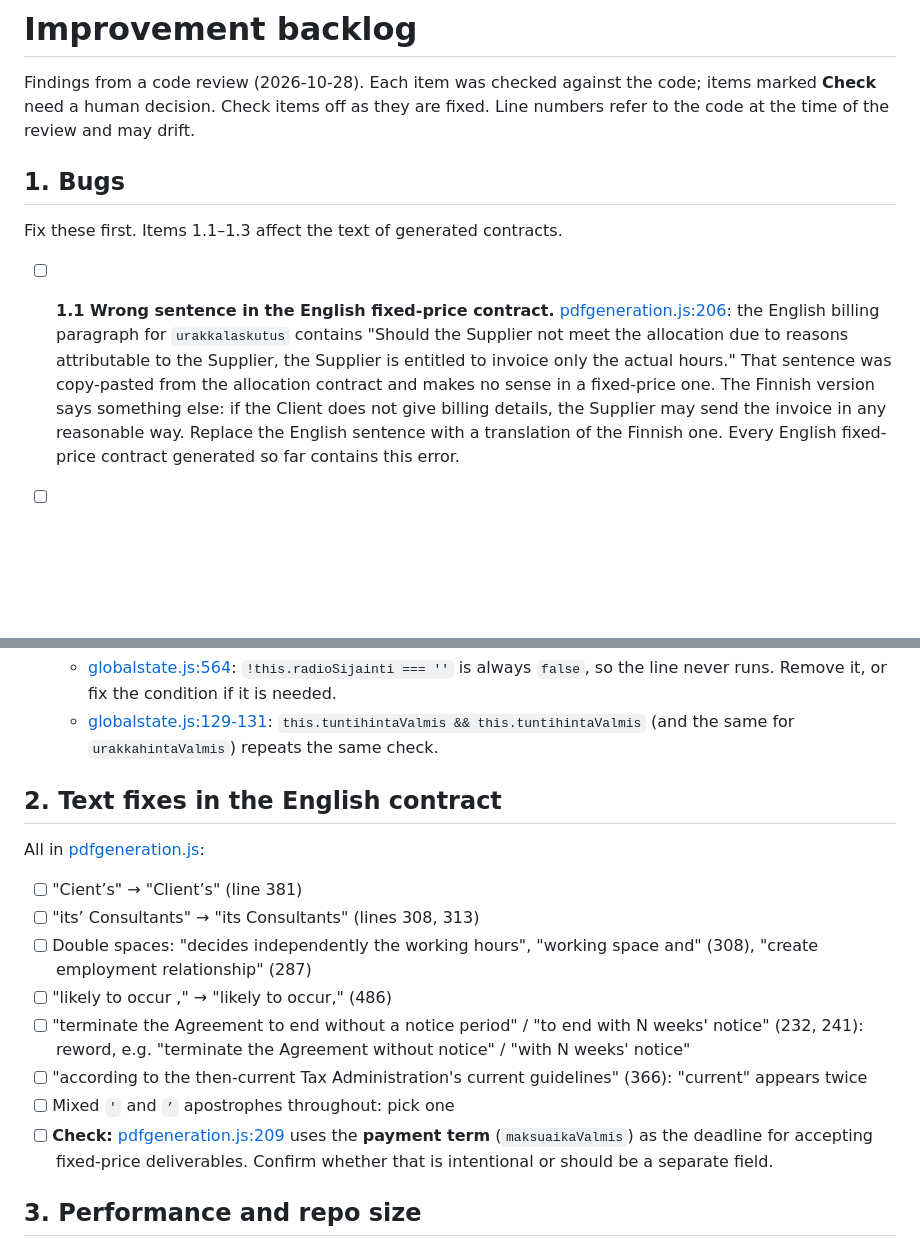
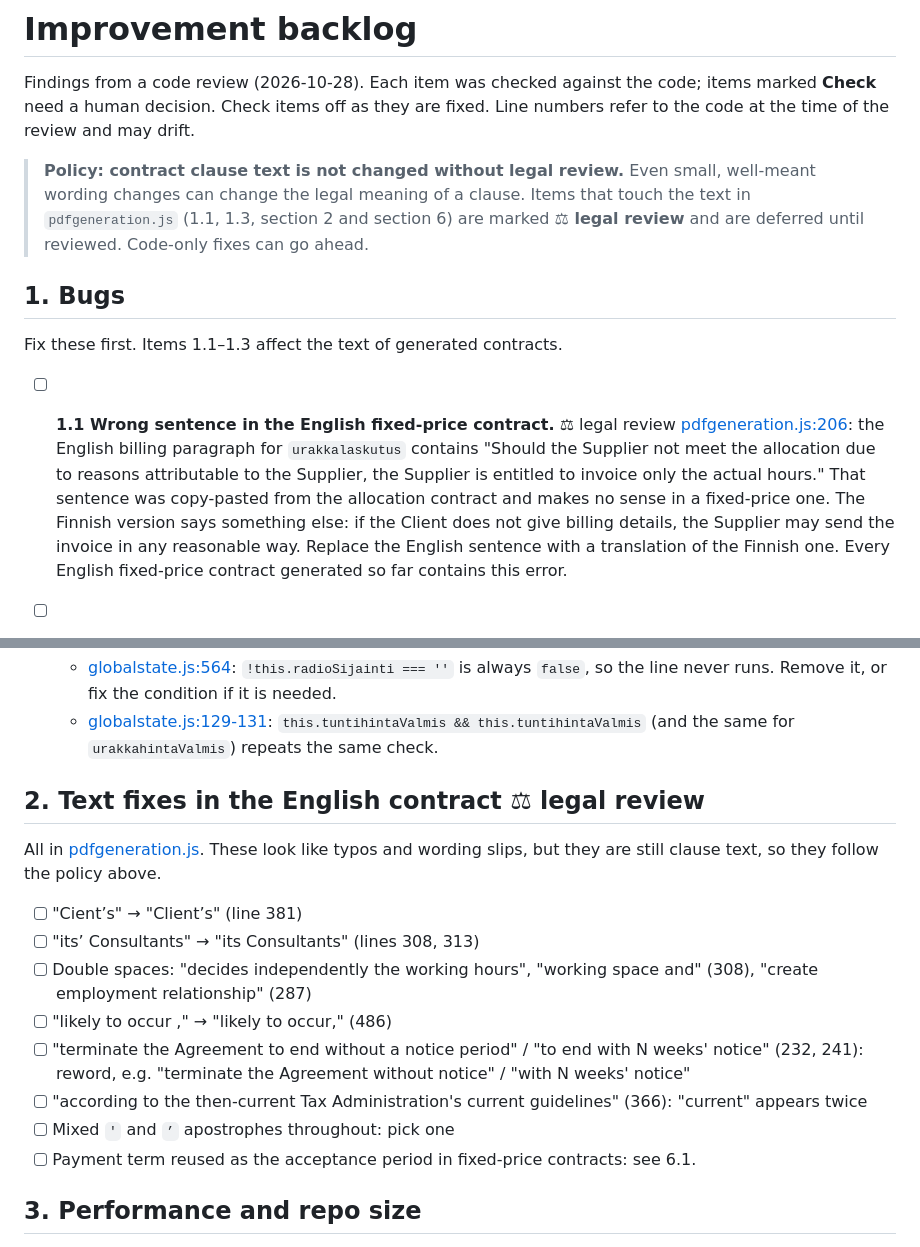
Before and after one commit to Ohjelmistofriikit/contract-generator, a Markdown page: docs/improvements.md, 2 parts joined by grey strips. Drawn GitHub-style; blank space fills up the shorter version.

```diff
--- a/docs/improvements.md
+++ b/docs/improvements.md
@@ -1,12 +1,14 @@
 # Improvement backlog
 
 Findings from a code review (2026-10-28). Each item was checked against the code; items marked **Check** need a human decision. Check items off as they are fixed. Line numbers refer to the code at the time of the review and may drift.
+
+> **Policy: contract clause text is not changed without legal review.** Even small, well-meant wording changes can change the legal meaning of a clause. Items that touch the text in `pdfgeneration.js` (1.1, 1.3, section 2 and section 6) are marked **⚖ legal review** and are deferred until reviewed. Code-only fixes can go ahead.
 
 ## 1. Bugs
 
 Fix these first. Items 1.1–1.3 affect the text of generated contracts.
 
-- [ ] **1.1 Wrong sentence in the English fixed-price contract.**
+- [ ] **1.1 Wrong sentence in the English fixed-price contract.** ⚖ legal review
   [pdfgeneration.js:206](../pdfgeneration.js#L206): the English billing paragraph for `urakkalaskutus` contains "Should the Supplier not meet the allocation due to reasons attributable to the Supplier, the Supplier is entitled to invoice only the actual hours." That sentence was copy-pasted from the allocation contract and makes no sense in a fixed-price one. The Finnish version says something else: if the Client does not give billing details, the Supplier may send the invoice in any reasonable way. Replace the English sentence with a translation of the Finnish one. Every English fixed-price contract generated so far contains this error.
 
 - [ ] **1.2 Changing language after picking a court produces a mixed-language contract.**
@@ -31,9 +33,9 @@ Fix these first. Items 1.1–1.3 affect the text of generated contracts.
   - [globalstate.js:564](../globalstate.js#L564): `!this.radioSijainti === ''` is always `false`, so the line never runs. Remove it, or fix the condition if it is needed.
   - [globalstate.js:129-131](../globalstate.js#L129-L131): `this.tuntihintaValmis && this.tuntihintaValmis` (and the same for `urakkahintaValmis`) repeats the same check.
 
-## 2. Text fixes in the English contract
+## 2. Text fixes in the English contract ⚖ legal review
 
-All in [pdfgeneration.js](../pdfgeneration.js):
+All in [pdfgeneration.js](../pdfgeneration.js). These look like typos and wording slips, but they are still clause text, so they follow the policy above.
 
 - [ ] "Cient’s" → "Client’s" (line 381)
 - [ ] "its’ Consultants" → "its Consultants" (lines 308, 313)
@@ -42,7 +44,7 @@ All in [pdfgeneration.js](../pdfgeneration.js):
 - [ ] "terminate the Agreement to end without a notice period" / "to end with N weeks' notice" (232, 241): reword, e.g. "terminate the Agreement without notice" / "with N weeks' notice"
 - [ ] "according to the then-current Tax Administration's current guidelines" (366): "current" appears twice
 - [ ] Mixed `'` and `’` apostrophes throughout: pick one
-- [ ] **Check:** [pdfgeneration.js:209](../pdfgeneration.js#L209) uses the **payment term** (`maksuaikaValmis`) as the deadline for accepting fixed-price deliverables. Confirm whether that is intentional or should be a separate field.
+- [ ] Payment term reused as the acceptance period in fixed-price contracts: see 6.1.
 
 ## 3. Performance and repo size
 
```
Also changed, not shown: other parts of docs/improvements.md (+34 -1 lines).
